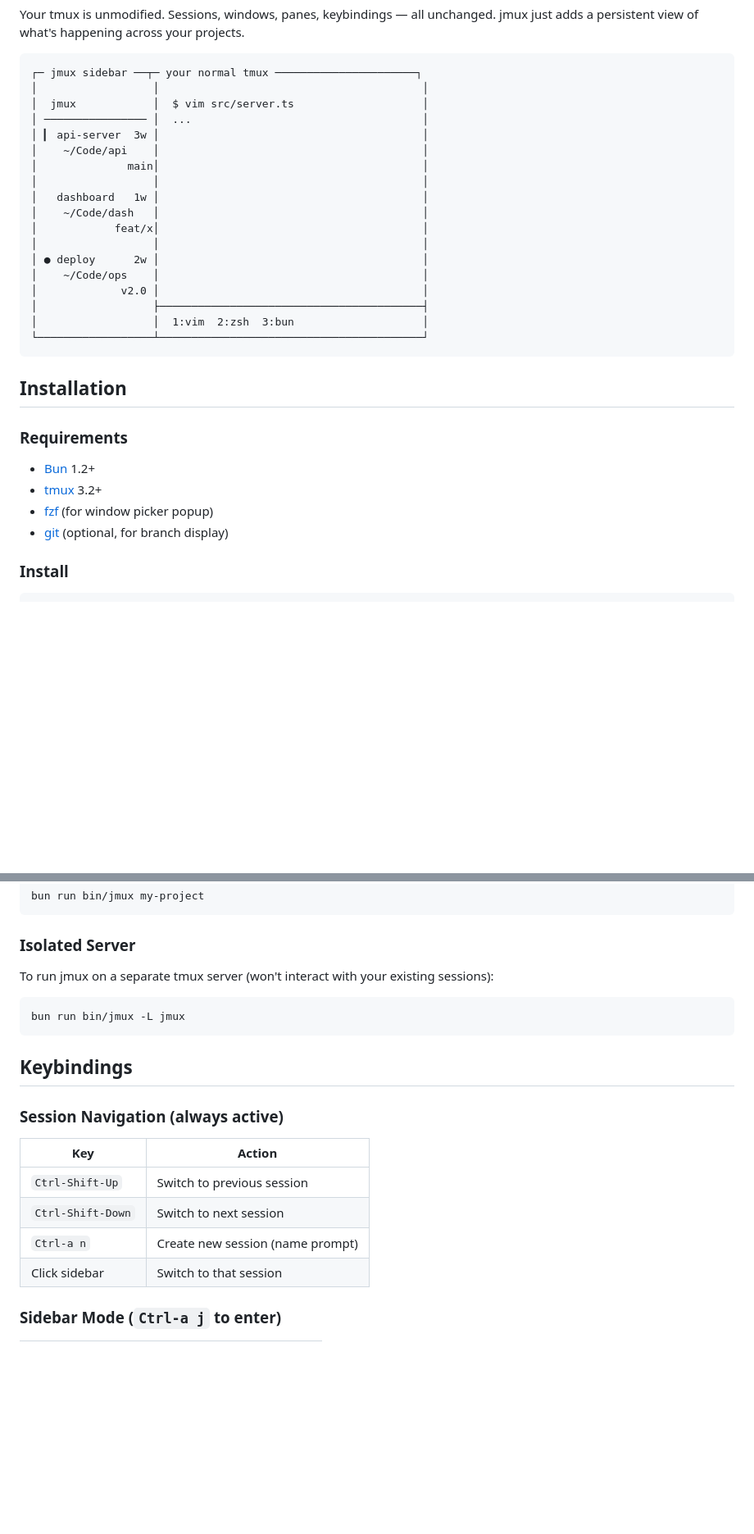
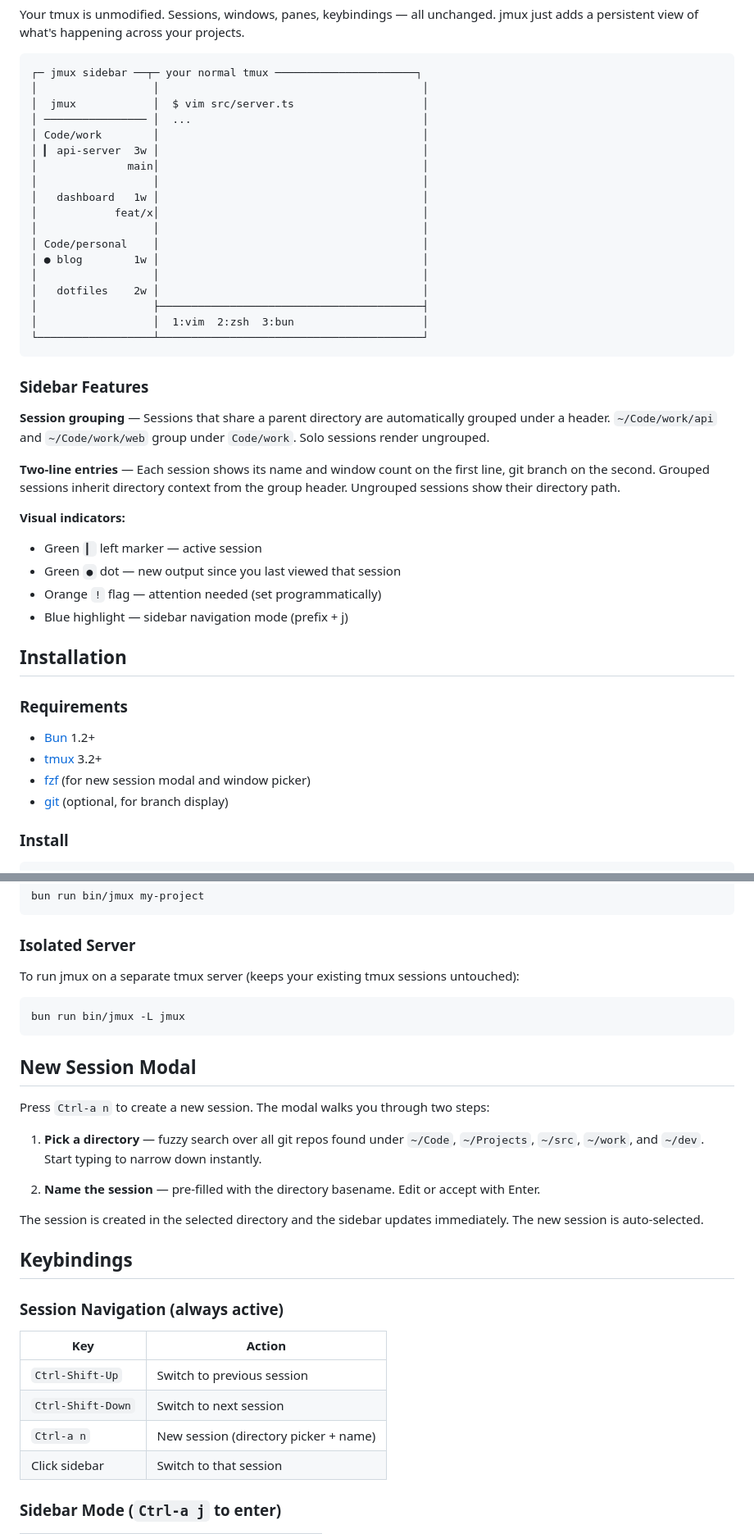
Before and after one commit to jarredkenny/jmux, a Markdown page: README.md, 2 parts joined by grey strips. Shown at 82% size. Drawn GitHub-style; blank space fills up the shorter version.

````diff
--- a/README.md
+++ b/README.md
@@ -37,21 +38,33 @@ Your tmux is unmodified. Sessions, windows, panes, keybindings — all unchanged
 │                  │                                         │
 │  jmux            │  $ vim src/server.ts                    │
 │ ──────────────── │  ...                                    │
+│ Code/work        │                                         │
 │ ▎ api-server  3w │                                         │
-│    ~/Code/api    │                                         │
 │              main│                                         │
 │                  │                                         │
 │   dashboard   1w │                                         │
-│    ~/Code/dash   │                                         │
 │            feat/x│                                         │
 │                  │                                         │
-│ ● deploy      2w │                                         │
-│    ~/Code/ops    │                                         │
-│             v2.0 │                                         │
+│ Code/personal    │                                         │
+│ ● blog        1w │                                         │
+│                  │                                         │
+│   dotfiles    2w │                                         │
 │                  ├─────────────────────────────────────────┤
 │                  │  1:vim  2:zsh  3:bun                    │
 └──────────────────┴─────────────────────────────────────────┘
 ```
+
+### Sidebar Features
+
+**Session grouping** — Sessions that share a parent directory are automatically grouped under a header. `~/Code/work/api` and `~/Code/work/web` group under `Code/work`. Solo sessions render ungrouped.
+
+**Two-line entries** — Each session shows its name and window count on the first line, git branch on the second. Grouped sessions inherit directory context from the group header. Ungrouped sessions show their directory path.
+
+**Visual indicators:**
+- Green `▎` left marker — active session
+- Green `●` dot — new output since you last viewed that session
+- Orange `!` flag — attention needed (set programmatically)
+- Blue highlight — sidebar navigation mode (prefix + j)
 
 ## Installation
 
@@ -59,7 +72,7 @@ Your tmux is unmodified. Sessions, windows, panes, keybindings — all unchanged
 
 - [Bun](https://bun.sh) 1.2+
 - [tmux](https://github.com/tmux/tmux) 3.2+
-- [fzf](https://github.com/junegunn/fzf) (for window picker popup)
+- [fzf](https://github.com/junegunn/fzf) (for new session modal and window picker)
 - [git](https://git-scm.com/) (optional, for branch display)
 
 ### Install
@@ -84,11 +97,21 @@ bun run bin/jmux my-project
 
 ### Isolated Server
 
-To run jmux on a separate tmux server (won't interact with your existing sessions):
+To run jmux on a separate tmux server (keeps your existing tmux sessions untouched):
 
 ```bash
 bun run bin/jmux -L jmux
 ```
+
+## New Session Modal
+
+Press `Ctrl-a n` to create a new session. The modal walks you through two steps:
+
+1. **Pick a directory** — fuzzy search over all git repos found under `~/Code`, `~/Projects`, `~/src`, `~/work`, and `~/dev`. Start typing to narrow down instantly.
+
+2. **Name the session** — pre-filled with the directory basename. Edit or accept with Enter.
+
+The session is created in the selected directory and the sidebar updates immediately. The new session is auto-selected.
 
 ## Keybindings
 
@@ -98,7 +121,7 @@ bun run bin/jmux -L jmux
 |-----|--------|
 | `Ctrl-Shift-Up` | Switch to previous session |
 | `Ctrl-Shift-Down` | Switch to next session |
-| `Ctrl-a n` | Create new session (name prompt) |
+| `Ctrl-a n` | New session (directory picker + name) |
 | Click sidebar | Switch to that session |
 
 ### Sidebar Mode (`Ctrl-a j` to enter)
````
Also changed, not shown: other parts of README.md (+32 -11 lines).
